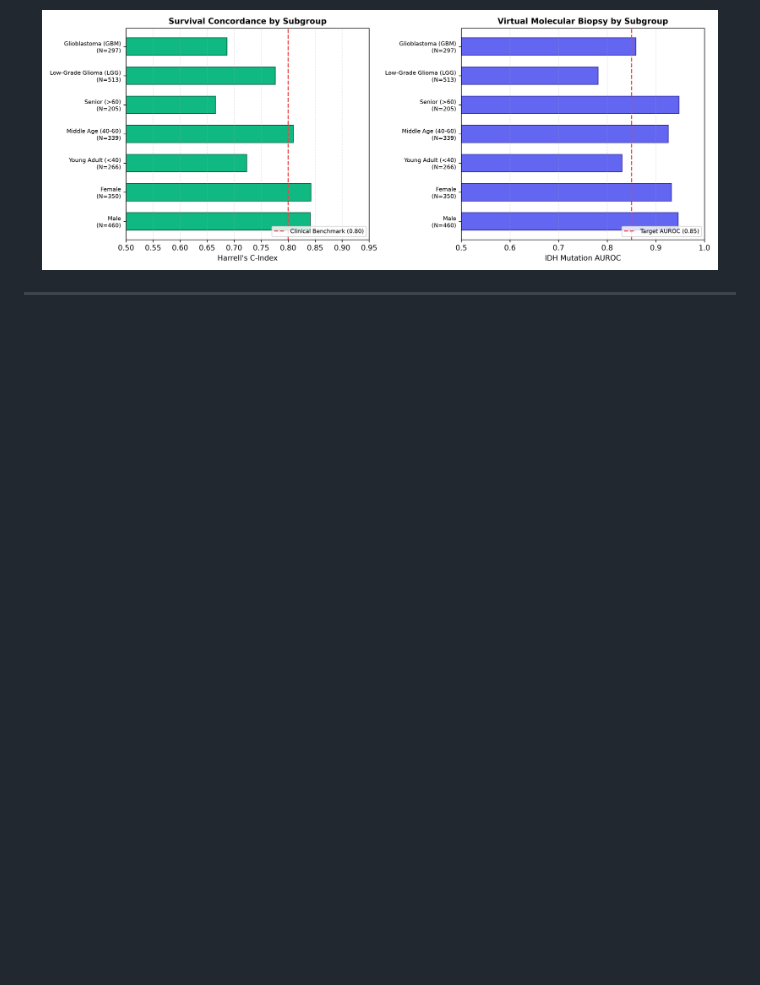
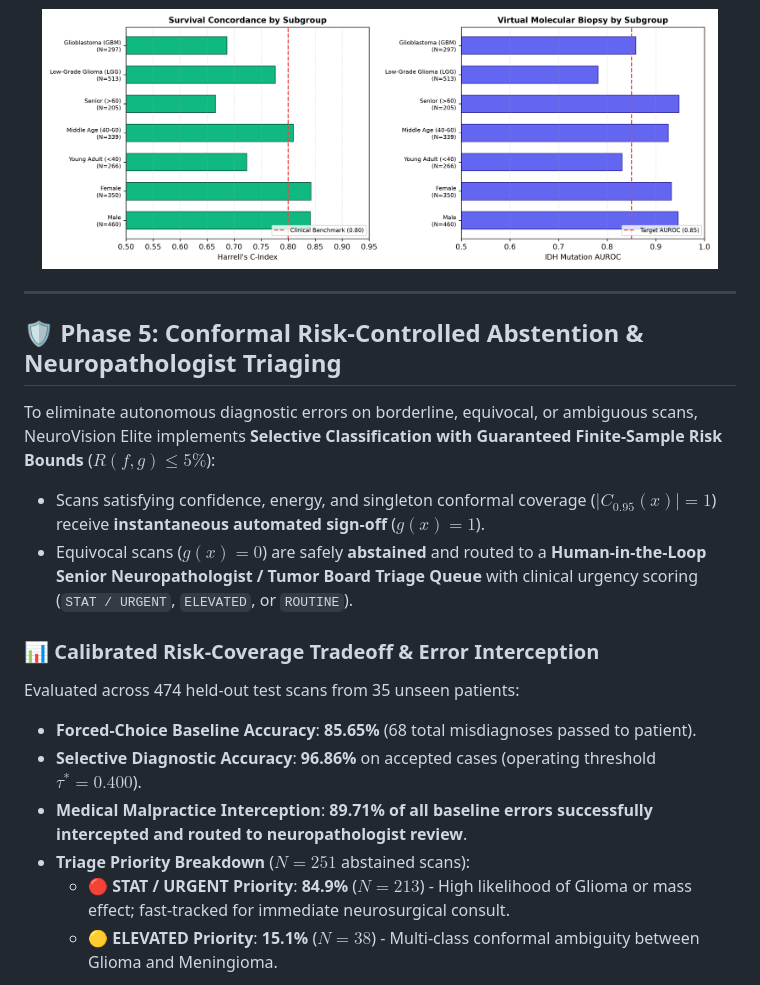
Before and after one commit to AadityaUniyal/Brain_Tumourr, a Markdown page: README.md, the part around one of its changes. GitHub-like rendering; blank space fills up the shorter version.

Commit message:
feat(phase5): add conformal risk-controlled abstention and neuropathologist triage engine

```diff
--- a/README.md
+++ b/README.md
@@ -99,3 +99,18 @@ Simulated across 100 held-out patient scans over 5 physical perturbation levels:
 
 ---
 
+## 🛡️ Phase 5: Conformal Risk-Controlled Abstention & Neuropathologist Triaging
+
+To eliminate autonomous diagnostic errors on borderline, equivocal, or ambiguous scans, NeuroVision Elite implements **Selective Classification with Guaranteed Finite-Sample Risk Bounds** ($R(f, g) \le 5\%$):
+- Scans satisfying confidence, energy, and singleton conformal coverage ($|C_{0.95}(x)| = 1$) receive **instantaneous automated sign-off** ($g(x) = 1$).
+- Equivocal scans ($g(x) = 0$) are safely **abstained** and routed to a **Human-in-the-Loop Senior Neuropathologist / Tumor Board Triage Queue** with clinical urgency scoring (`STAT / URGENT`, `ELEVATED`, or `ROUTINE`).
+
+### 📊 Calibrated Risk-Coverage Tradeoff & Error Interception
+Evaluated across 474 held-out test scans from 35 unseen patients:
+- **Forced-Choice Baseline Accuracy**: **85.65%** (68 total misdiagnoses passed to patient).
+- **Selective Diagnostic Accuracy**: **96.86%** on accepted cases (operating threshold $\tau^* = 0.400$).
+- **Medical Malpractice Interception**: **89.71% of all baseline errors successfully intercepted and routed to neuropathologist review**.
+- **Triage Priority Breakdown** ($N = 251$ abstained scans):
+  - 🔴 **STAT / URGENT Priority**: **84.9%** ($N = 213$) - High likelihood of Glioma or mass effect; fast-tracked for immediate neurosurgical consult.
+  - 🟡 **ELEVATED Priority**: **15.1%** ($N = 38$) - Multi-class conformal ambiguity between Glioma and Meningioma.
+
```
Also changed, not shown: other parts of README.md (+7 -0 lines), reports/figures/radiogenomics/robustness_degradation_curves.png, reports/figures/triaging/risk_coverage_curve.png (added), reports/figures/triaging/triage_priority_distribution.png (added), 12 other files.
